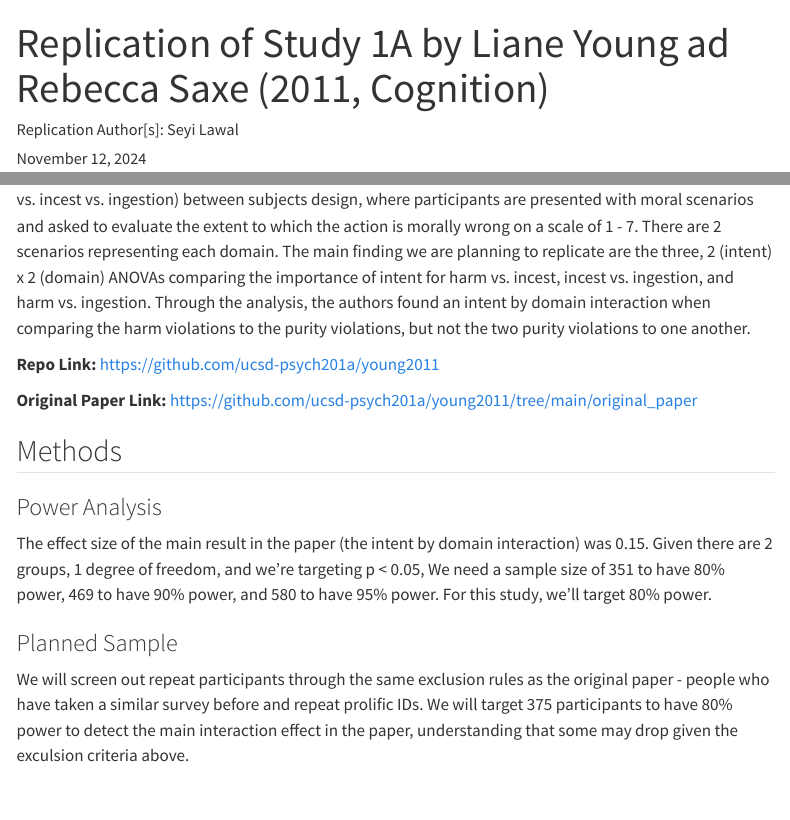
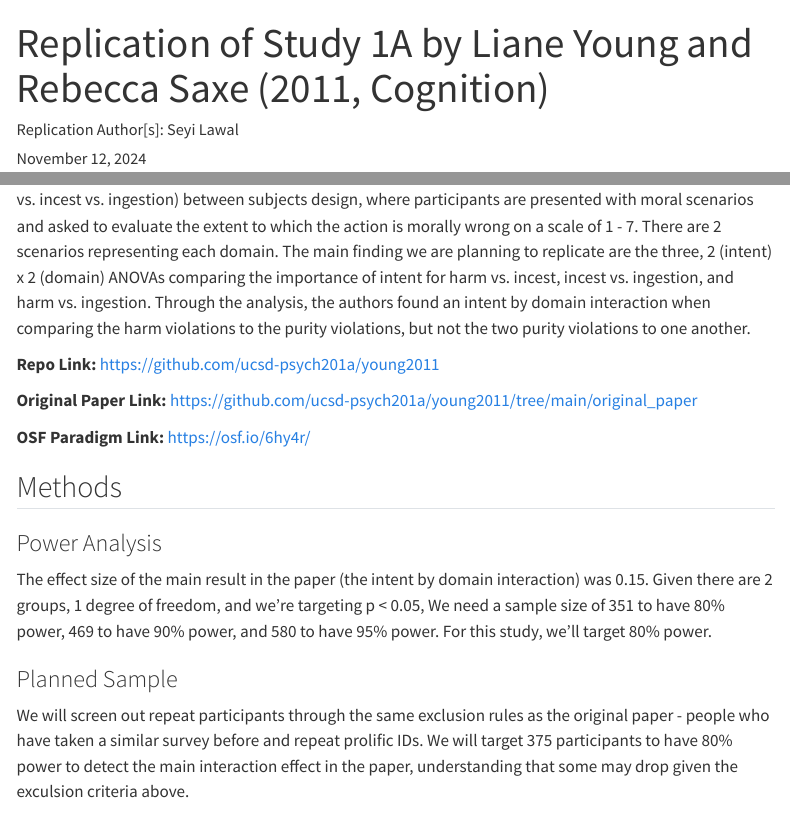
Before and after one commit to ucsd-psych201a/young2011, a Quarto document (writeup/writeup_seyi_lawal.qmd): the page in a window 1100 px wide, from its top, and a second part further down, joined at a grey line. Rendered offline with R 4.5, knitr and Pandoc in place of Quarto, with nearby package versions; some code elsewhere in the file could not run offline; menus at the side of the page are left out; long lines of code are wrapped.

Commit message:
adding seyi's writeup

```diff
--- a/writeup/writeup_seyi_lawal.qmd
+++ b/writeup/writeup_seyi_lawal.qmd
@@ -1,5 +1,5 @@
 ---
-title: "Replication of Study 1A by Liane Young ad Rebecca Saxe (2011, Cognition)"
+title: "Replication of Study 1A by Liane Young and Rebecca Saxe (2011, Cognition)"
 author: "Replication Author[s]: Seyi Lawal"
 date: "`r format(Sys.time(), '%B %d, %Y')`"
 format:
@@ -25,6 +25,8 @@ Through the analysis, the authors found an intent by domain interaction when com
 **Repo Link:** <https://github.com/ucsd-psych201a/young2011>
 
 **Original Paper Link:** <https://github.com/ucsd-psych201a/young2011/tree/main/original_paper>
+
+**OSF Paradigm Link:** <https://osf.io/6hy4r/>
 
 ## Methods
 
```
Also changed, not shown: writeup/writeup_seyi_lawal.qmd (2 more changed lines).
